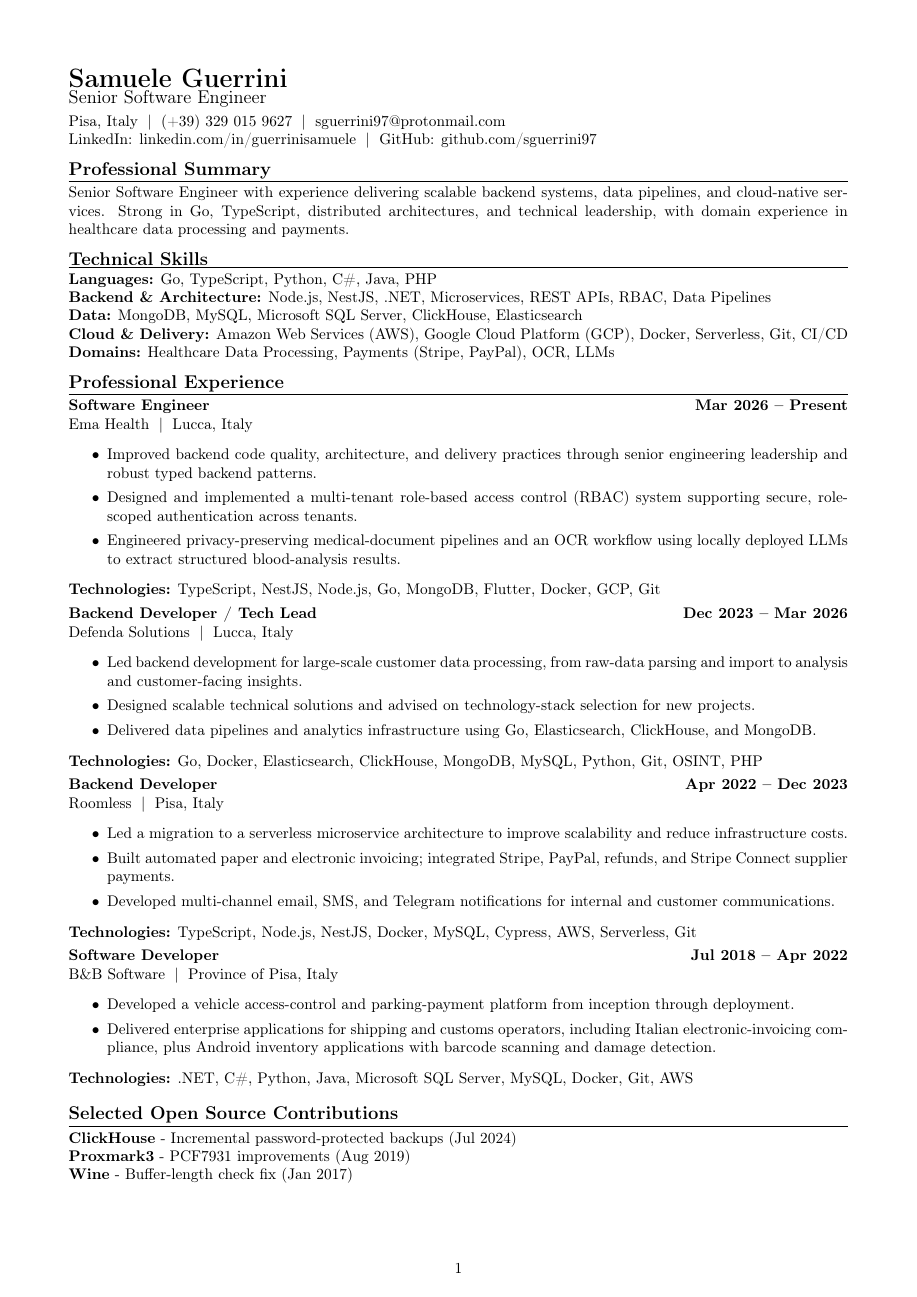
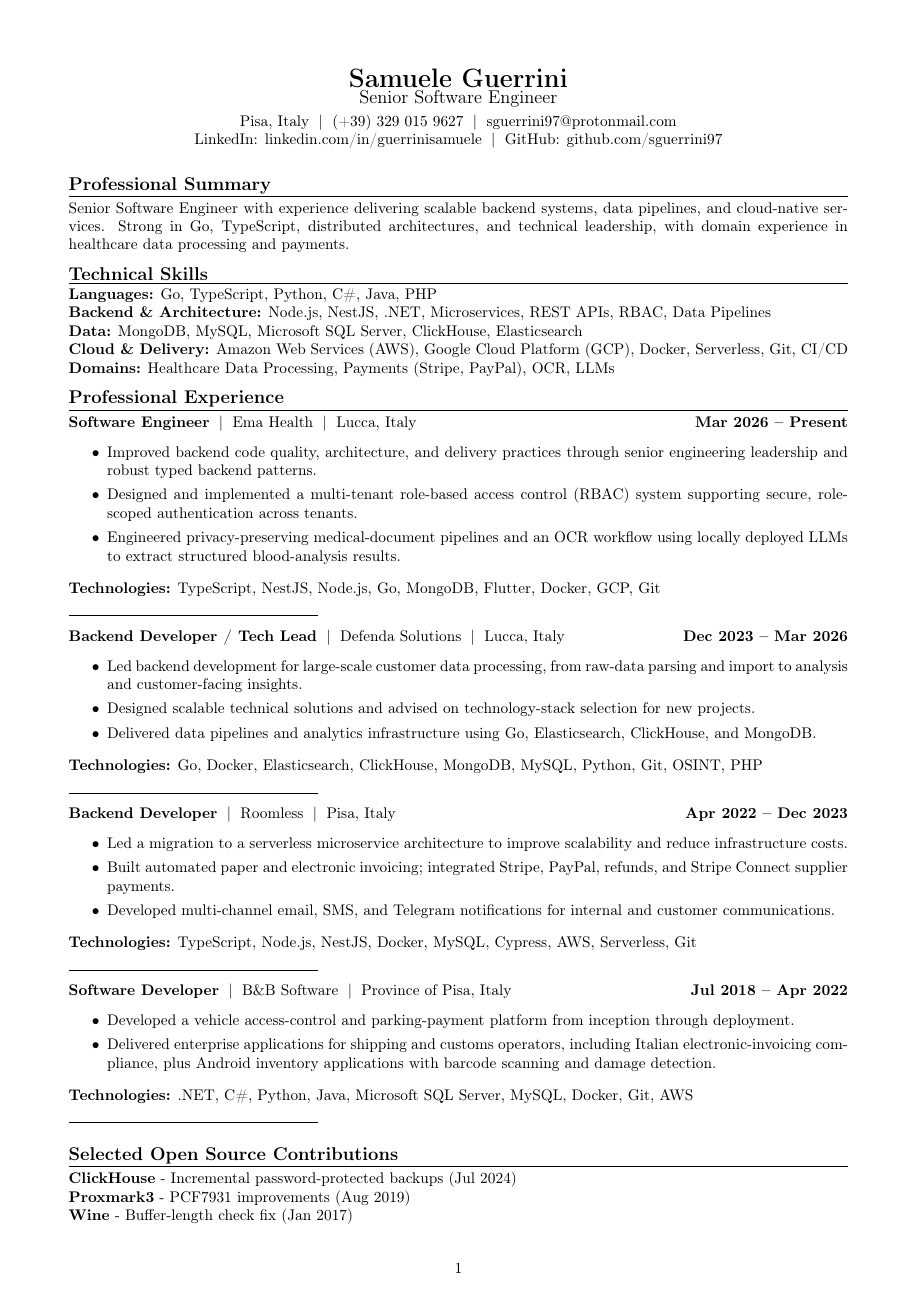
Before and after one commit to sguerrini97/cv, a LaTeX document (main.tex): page 1 of 2. Compiled offline with pdfLaTeX.

Commit message:
style: improve CV experience hierarchy

```diff
--- a/main.tex
+++ b/main.tex
@@ -8,34 +8,46 @@
 \setlength{\parindent}{0pt}
 \hypersetup{pdfauthor={Samuele Guerrini}, pdftitle={Samuele Guerrini - Senior Software Engineer}}
 
+\newcommand{\cvheader}[1]{%
+  \begin{center}
+  #1
+  \end{center}
+}
 \newcommand{\cvsection}[1]{%
   \par\vspace{0.8em}%
   \noindent{\large\bfseries #1}\par
   \vspace{0.15em}\hrule\vspace{0.35em}%
 }
 \newcommand{\role}[4]{%
-  \textbf{#1} \hfill \textbf{#4}\\
-  #2 \;|\; #3
+  \noindent\textbf{#1} \;|\; #2 \;|\; #3\hfill\textbf{#4}\par
 }
-\newcommand{\tech}[1]{\textbf{Technologies:} #1\par\vspace{0.35em}}
+\newcommand{\tech}[1]{%
+  \textbf{Technologies:} #1\par
+  \vspace{0.25em}%
+  \noindent\rule{0.32\linewidth}{0.25pt}\par
+  \vspace{0.45em}%
+}
 \newenvironment{cvitems}{%
+  \vspace{-0.25em}%
   \begin{itemize}
   \setlength{\leftmargin}{1.15em}
   \setlength{\itemsep}{0pt}
-  \setlength{\topsep}{0.2em}
+  \setlength{\topsep}{0pt}
   \setlength{\partopsep}{0pt}
   \setlength{\parsep}{0pt}%
 }{%
-  \end{itemize}
+  \end{itemize}\vspace{-0.1em}%
 }
 
 \begin{document}
 
-{\LARGE\textbf{Samuele Guerrini}}\\[-0.1em]
-{\large Senior Software Engineer}\\[0.25em]
-Pisa, Italy \;|\; \href{tel:+393290159627}{(+39) 329 015 9627} \;|\; \href{mailto:sguerrini97@protonmail.com}{sguerrini97@protonmail.com}\\
-LinkedIn: \href{https://www.linkedin.com/in/guerrinisamuele/}{linkedin.com/in/guerrinisamuele} \;|\;
-GitHub: \href{https://github.com/sguerrini97}{github.com/sguerrini97}
+\cvheader{%
+  {\LARGE\textbf{Samuele Guerrini}}\\[-0.1em]
+  {\large Senior Software Engineer}\\[0.25em]
+  Pisa, Italy \;|\; \href{tel:+393290159627}{(+39) 329 015 9627} \;|\; \href{mailto:sguerrini97@protonmail.com}{sguerrini97@protonmail.com}\\
+  LinkedIn: \href{https://www.linkedin.com/in/guerrinisamuele/}{linkedin.com/in/guerrinisamuele} \;|\;
+  GitHub: \href{https://github.com/sguerrini97}{github.com/sguerrini97}
+}
 
 \cvsection{Professional Summary}
 Senior Software Engineer with experience delivering scalable backend systems, data pipelines, and cloud-native services. Strong in Go, TypeScript, distributed architectures, and technical leadership, with domain experience in healthcare data processing and payments.
```
Also changed, not shown: 1 other file.
